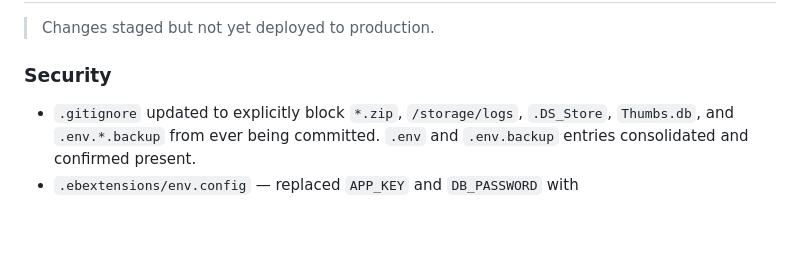
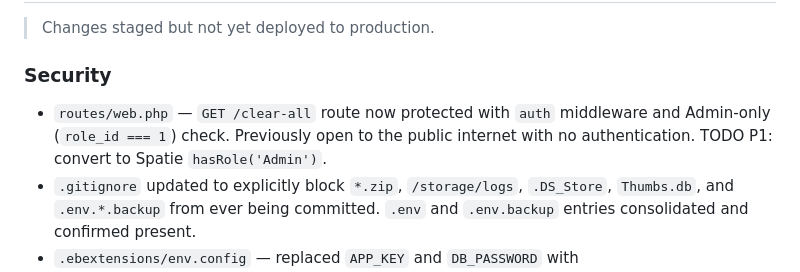
Before and after one commit to jamiedy168/myportal-pps-org-ph, a Markdown page: CHANGELOG.md, the part around the change. GitHub-like rendering; blank space fills up the shorter version.

Commit message:
docs: update CHANGELOG and REBUILD tracker for P0-T2
Co-Authored-By: Claude Sonnet 4.6 <noreply@anthropic.com>

```diff
--- a/CHANGELOG.md
+++ b/CHANGELOG.md
@@ -100,6 +100,7 @@ Members see live stream links in the sidebar and on event pages.
 > Changes staged but not yet deployed to production.
 
 ### Security
+- `routes/web.php` — `GET /clear-all` route now protected with `auth` middleware and Admin-only (`role_id === 1`) check. Previously open to the public internet with no authentication. TODO P1: convert to Spatie `hasRole('Admin')`.
 - `.gitignore` updated to explicitly block `*.zip`, `/storage/logs`, `.DS_Store`, `Thumbs.db`, and `.env.*.backup` from ever being committed. `.env` and `.env.backup` entries consolidated and confirmed present.
 - `.ebextensions/env.config` — replaced `APP_KEY` and `DB_PASSWORD` with `REPLACED_SEE_AWS_CONSOLE` placeholders. Real values must be set in the AWS Elastic Beanstalk console environment variables, never in committed files.
 - `.env` confirmed not tracked by git.
```
Also changed, not shown: REBUILD.md (+2 -1 lines).
